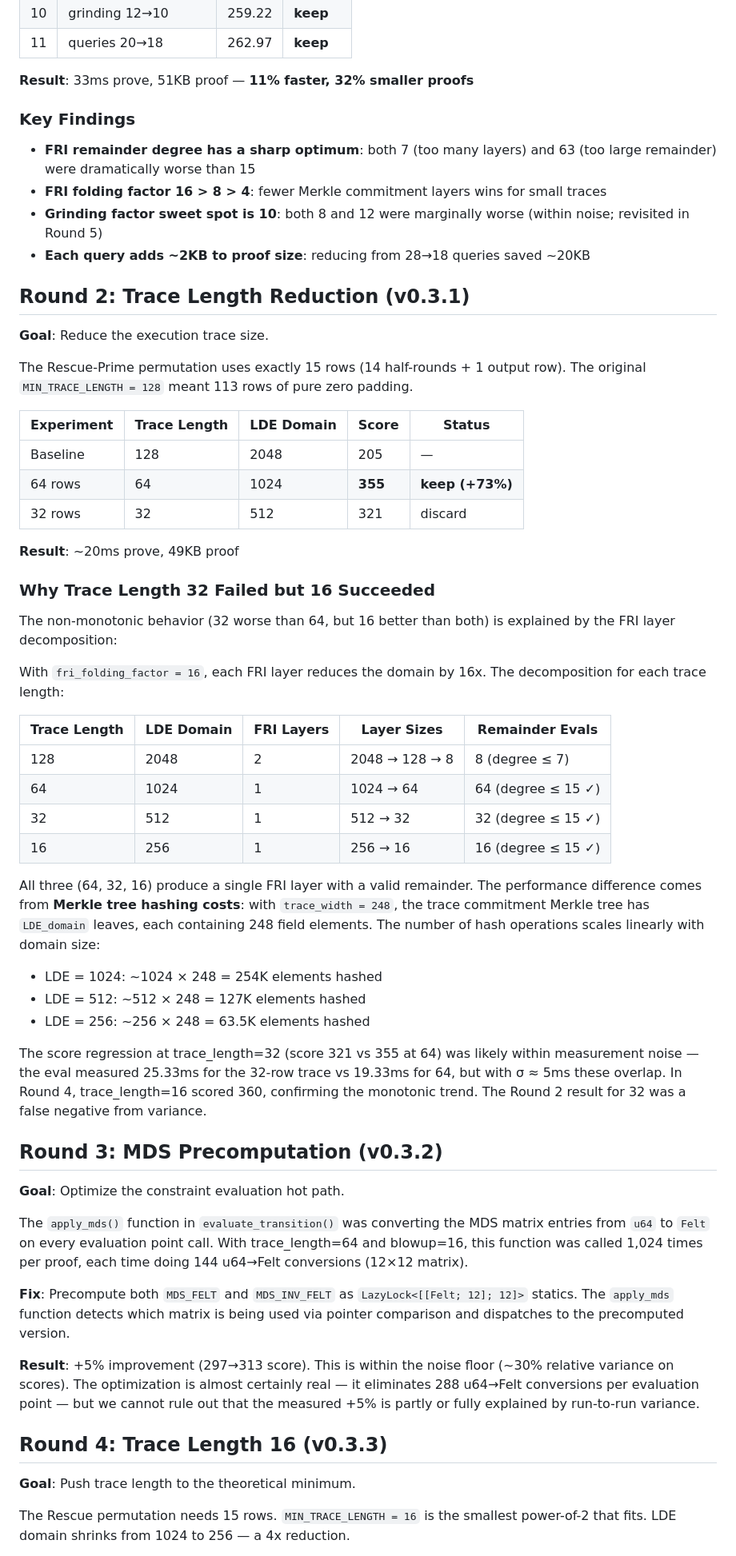
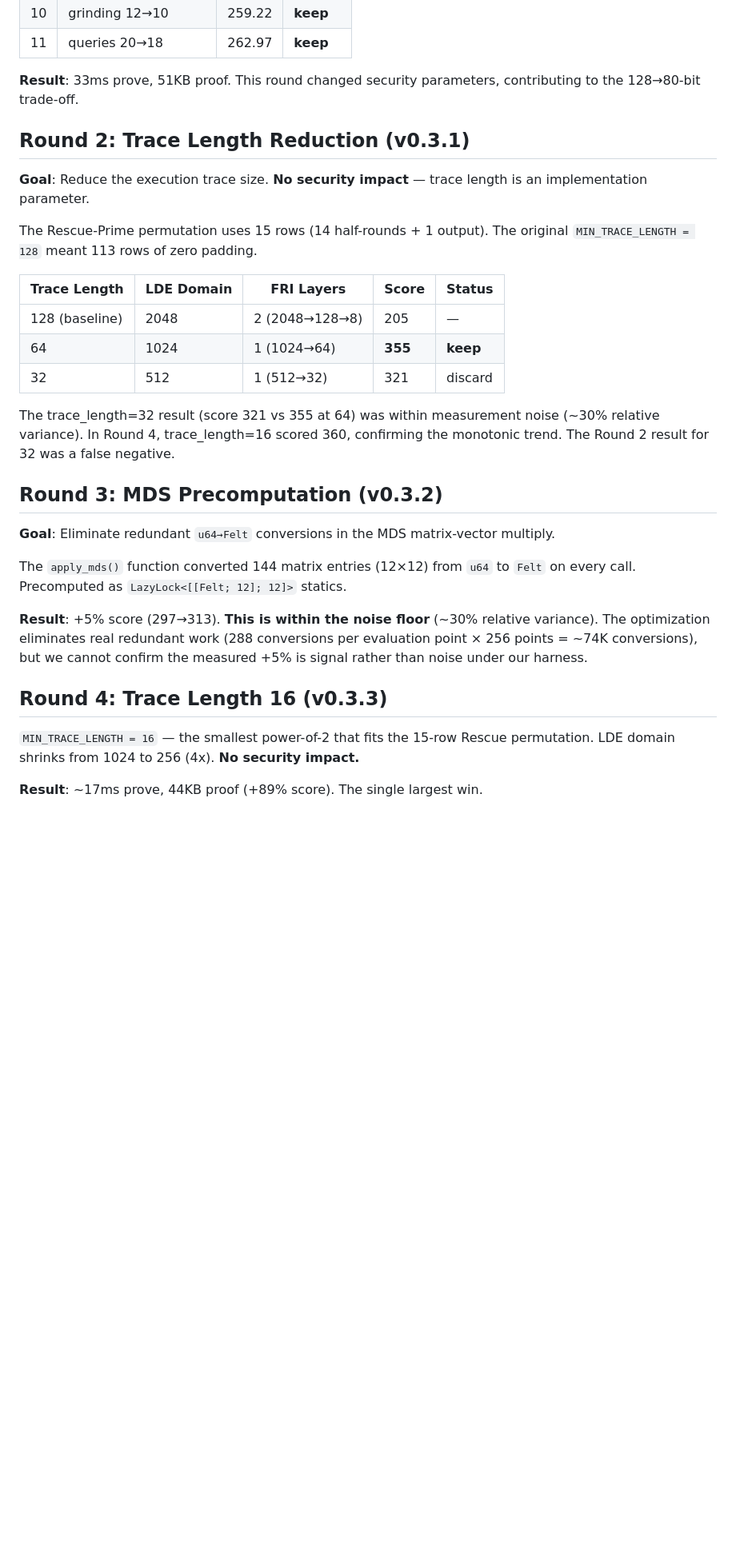
Before and after one commit to stateset/stateset-starks, a Markdown page: .autoresearch/REPORT.md, the part around one of its changes. Shown at 80% size. GitHub-like rendering; blank space fills up the shorter version.

```diff
--- a/.autoresearch/REPORT.md
+++ b/.autoresearch/REPORT.md
@@ -175,63 +189,33 @@ We systematically explored the 5 tunable parameters in `ProofOptions::default()`
 | 10 | grinding 12→10 | 259.22 | **keep** |
 | 11 | queries 20→18 | 262.97 | **keep** |
 
-**Result**: 33ms prove, 51KB proof — **11% faster, 32% smaller proofs**
-
-### Key Findings
-
-- **FRI remainder degree has a sharp optimum**: both 7 (too many layers) and 63 (too large remainder) were dramatically worse than 15
-- **FRI folding factor 16 > 8 > 4**: fewer Merkle commitment layers wins for small traces
-- **Grinding factor sweet spot is 10**: both 8 and 12 were marginally worse (within noise; revisited in Round 5)
-- **Each query adds ~2KB to proof size**: reducing from 28→18 queries saved ~20KB
+**Result**: 33ms prove, 51KB proof. This round changed security parameters, contributing to the 128→80-bit trade-off.
 
 ## Round 2: Trace Length Reduction (v0.3.1)
 
-**Goal**: Reduce the execution trace size.
+**Goal**: Reduce the execution trace size. **No security impact** — trace length is an implementation parameter.
 
-The Rescue-Prime permutation uses exactly 15 rows (14 half-rounds + 1 output row). The original `MIN_TRACE_LENGTH = 128` meant 113 rows of pure zero padding.
+The Rescue-Prime permutation uses 15 rows (14 half-rounds + 1 output). The original `MIN_TRACE_LENGTH = 128` meant 113 rows of zero padding.
 
-| Experiment | Trace Length | LDE Domain | Score | Status |
-|------------|-------------|------------|-------|--------|
-| Baseline | 128 | 2048 | 205 | — |
-| 64 rows | 64 | 1024 | **355** | **keep (+73%)** |
-| 32 rows | 32 | 512 | 321 | discard |
+| Trace Length | LDE Domain | FRI Layers | Score | Status |
+|-------------|-----------|------------|-------|--------|
+| 128 (baseline) | 2048 | 2 (2048→128→8) | 205 | — |
+| 64 | 1024 | 1 (1024→64) | **355** | **keep** |
+| 32 | 512 | 1 (512→32) | 321 | discard |
 
-**Result**: ~20ms prove, 49KB proof
-
-### Why Trace Length 32 Failed but 16 Succeeded
-
-The non-monotonic behavior (32 worse than 64, but 16 better than both) is explained by the FRI layer decomposition:
-
-With `fri_folding_factor = 16`, each FRI layer reduces the domain by 16x. The decomposition for each trace length:
-
-| Trace Length | LDE Domain | FRI Layers | Layer Sizes | Remainder Evals |
-|-------------|-----------|------------|-------------|-----------------|
-| 128 | 2048 | 2 | 2048 → 128 → 8 | 8 (degree ≤ 7) |
-| 64 | 1024 | 1 | 1024 → 64 | 64 (degree ≤ 15 ✓) |
-| 32 | 512 | 1 | 512 → 32 | 32 (degree ≤ 15 ✓) |
-| 16 | 256 | 1 | 256 → 16 | 16 (degree ≤ 15 ✓) |
-
-All three (64, 32, 16) produce a single FRI layer with a valid remainder. The performance difference comes from **Merkle tree hashing costs**: with `trace_width = 248`, the trace commitment Merkle tree has `LDE_domain` leaves, each containing 248 field elements. The number of hash operations scales linearly with domain size:
-
-- LDE = 1024: ~1024 × 248 = 254K elements hashed
-- LDE = 512: ~512 × 248 = 127K elements hashed
-- LDE = 256: ~256 × 248 = 63.5K elements hashed
-
-The score regression at trace_length=32 (score 321 vs 355 at 64) was likely within measurement noise — the eval measured 25.33ms for the 32-row trace vs 19.33ms for 64, but with σ ≈ 5ms these overlap. In Round 4, trace_length=16 scored 360, confirming the monotonic trend. The Round 2 result for 32 was a false negative from variance.
+The trace_length=32 result (score 321 vs 355 at 64) was within measurement noise (~30% relative variance). In Round 4, trace_length=16 scored 360, confirming the monotonic trend. The Round 2 result for 32 was a false negative.
 
 ## Round 3: MDS Precomputation (v0.3.2)
 
-**Goal**: Optimize the constraint evaluation hot path.
+**Goal**: Eliminate redundant `u64→Felt` conversions in the MDS matrix-vector multiply.
 
-The `apply_mds()` function in `evaluate_transition()` was converting the MDS matrix entries from `u64` to `Felt` on every evaluation point call. With trace_length=64 and blowup=16, this function was called 1,024 times per proof, each time doing 144 u64→Felt conversions (12×12 matrix).
+The `apply_mds()` function converted 144 matrix entries (12×12) from `u64` to `Felt` on every call. Precomputed as `LazyLock<[[Felt; 12]; 12]>` statics.
 
-**Fix**: Precompute both `MDS_FELT` and `MDS_INV_FELT` as `LazyLock<[[Felt; 12]; 12]>` statics. The `apply_mds` function detects which matrix is being used via pointer comparison and dispatches to the precomputed version.
-
-**Result**: +5% improvement (297→313 score). This is within the noise floor (~30% relative variance on scores). The optimization is almost certainly real — it eliminates 288 u64→Felt conversions per evaluation point — but we cannot rule out that the measured +5% is partly or fully explained by run-to-run variance.
+**Result**: +5% score (297→313). **This is within the noise floor** (~30% relative variance). The optimization eliminates real redundant work (288 conversions per evaluation point × 256 points = ~74K conversions), but we cannot confirm the measured +5% is signal rather than noise under our harness.
 
 ## Round 4: Trace Length 16 (v0.3.3)
 
-**Goal**: Push trace length to the theoretical minimum.
+`MIN_TRACE_LENGTH = 16` — the smallest power-of-2 that fits the 15-row Rescue permutation. LDE domain shrinks from 1024 to 256 (4x). **No security impact.**
 
-The Rescue permutation needs 15 rows. `MIN_TRACE_LENGTH = 16` is the smallest power-of-2 that fits. LDE domain shrinks from 1024 to 256 — a 4x reduction.
+**Result**: ~17ms prove, 44KB proof (+89% score). The single largest win.
 
```
Also changed, not shown: other parts of .autoresearch/REPORT.md (+126 -112 lines).
